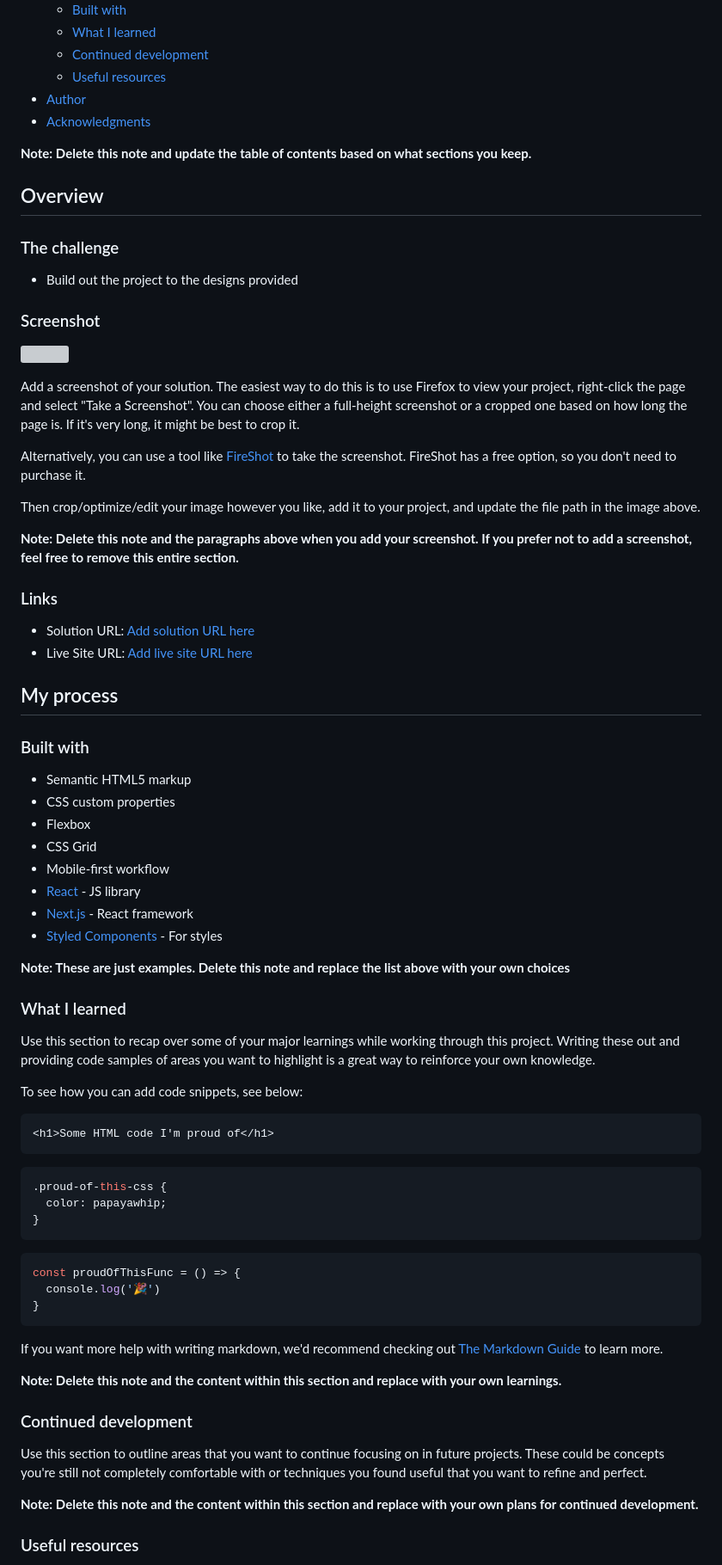
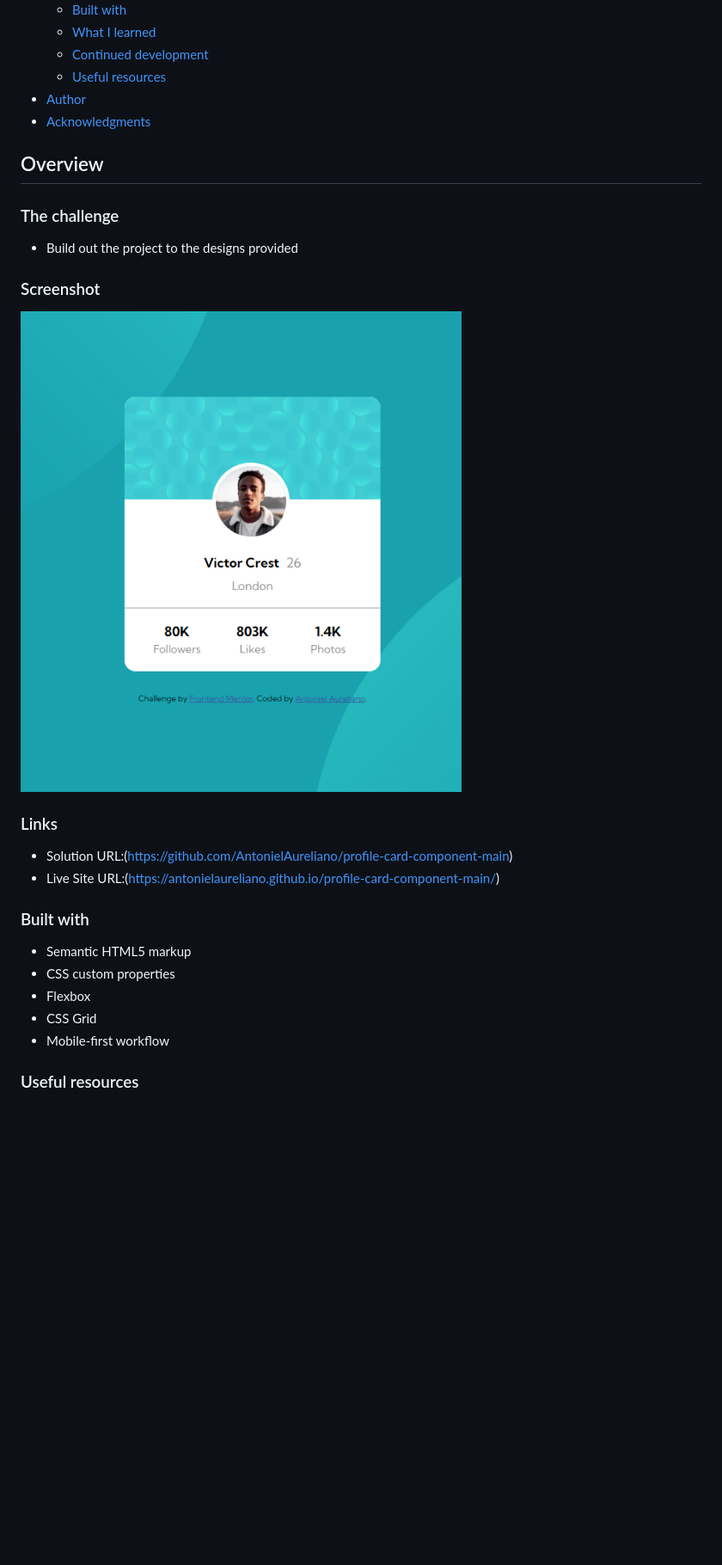
Before and after one commit to AntonielAureliano/profile-card-component-main, a Markdown page: README.md, the part around the change printed below. Shown: that part at 86% size. GitHub-like rendering; pictures changed too: images/screenshot.png (added); blank space fills up the shorter version; grey boxes are pictures that could not be loaded.

Commit message:
Atualizando o readme.

````diff
--- a/README.md
+++ b/README.md
@@ -16,8 +16,6 @@ This is a solution to the [Profile card component challenge on Frontend Mentor](
 - [Author](#author)
 - [Acknowledgments](#acknowledgments)
 
-**Note: Delete this note and update the table of contents based on what sections you keep.**
-
 ## Overview
 
 ### The challenge
@@ -26,22 +24,13 @@ This is a solution to the [Profile card component challenge on Frontend Mentor](
 
 ### Screenshot
 
-![](./screenshot.jpg)
-
-Add a screenshot of your solution. The easiest way to do this is to use Firefox to view your project, right-click the page and select "Take a Screenshot". You can choose either a full-height screenshot or a cropped one based on how long the page is. If it's very long, it might be best to crop it.
-
-Alternatively, you can use a tool like [FireShot](https://getfireshot.com/) to take the screenshot. FireShot has a free option, so you don't need to purchase it.
-
-Then crop/optimize/edit your image however you like, add it to your project, and update the file path in the image above.
-
-**Note: Delete this note and the paragraphs above when you add your screenshot. If you prefer not to add a screenshot, feel free to remove this entire section.**
+![](./images/screenshot.png)
 
 ### Links
 
-- Solution URL: [Add solution URL here](https://your-solution-url.com)
-- Live Site URL: [Add live site URL here](https://your-live-site-url.com)
+- Solution URL:(https://github.com/AntonielAureliano/profile-card-component-main)
+- Live Site URL:(https://antonielaureliano.github.io/profile-card-component-main/)
 
-## My process
 
 ### Built with
 
@@ -50,41 +39,7 @@ Then crop/optimize/edit your image however you like, add it to your project, and
 - Flexbox
 - CSS Grid
 - Mobile-first workflow
-- [React](https://reactjs.org/) - JS library
-- [Next.js](https://nextjs.org/) - React framework
-- [Styled Components](https://styled-components.com/) - For styles
 
-**Note: These are just examples. Delete this note and replace the list above with your own choices**
-
-### What I learned
-
-Use this section to recap over some of your major learnings while working through this project. Writing these out and providing code samples of areas you want to highlight is a great way to reinforce your own knowledge.
-
-To see how you can add code snippets, see below:
-
-```html
-<h1>Some HTML code I'm proud of</h1>
-```
-```css
-.proud-of-this-css {
-  color: papayawhip;
-}
-```
-```js
-const proudOfThisFunc = () => {
-  console.log('🎉')
-}
-```
-
-If you want more help with writing markdown, we'd recommend checking out [The Markdown Guide](https://www.markdownguide.org/) to learn more.
-
-**Note: Delete this note and the content within this section and replace with your own learnings.**
-
-### Continued development
-
-Use this section to outline areas that you want to continue focusing on in future projects. These could be concepts you're still not completely comfortable with or techniques you found useful that you want to refine and perfect.
-
-**Note: Delete this note and the content within this section and replace with your own plans for continued development.**
 
 ### Useful resources
 
````
Also changed, not shown: other parts of README.md (+4 -15 lines), 1 other file.
